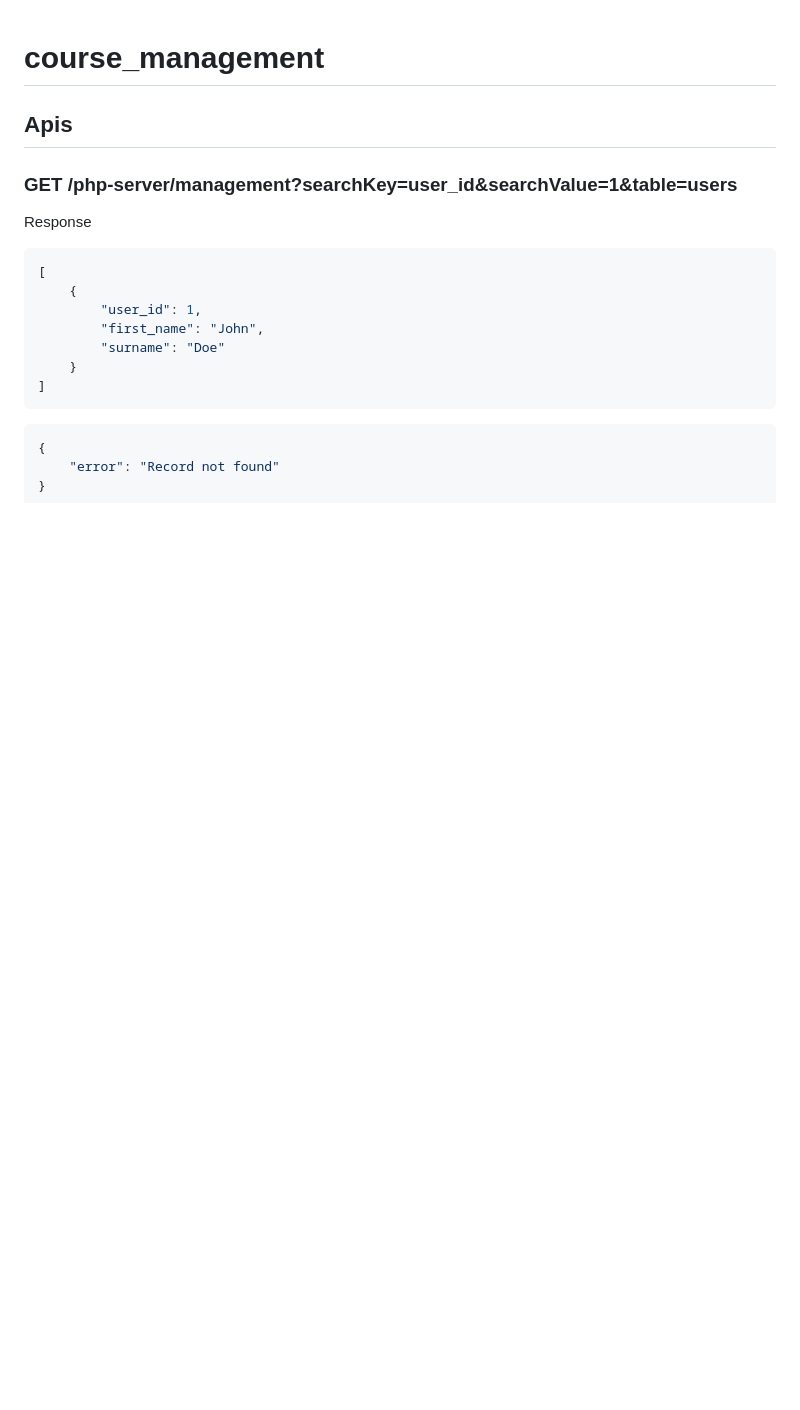
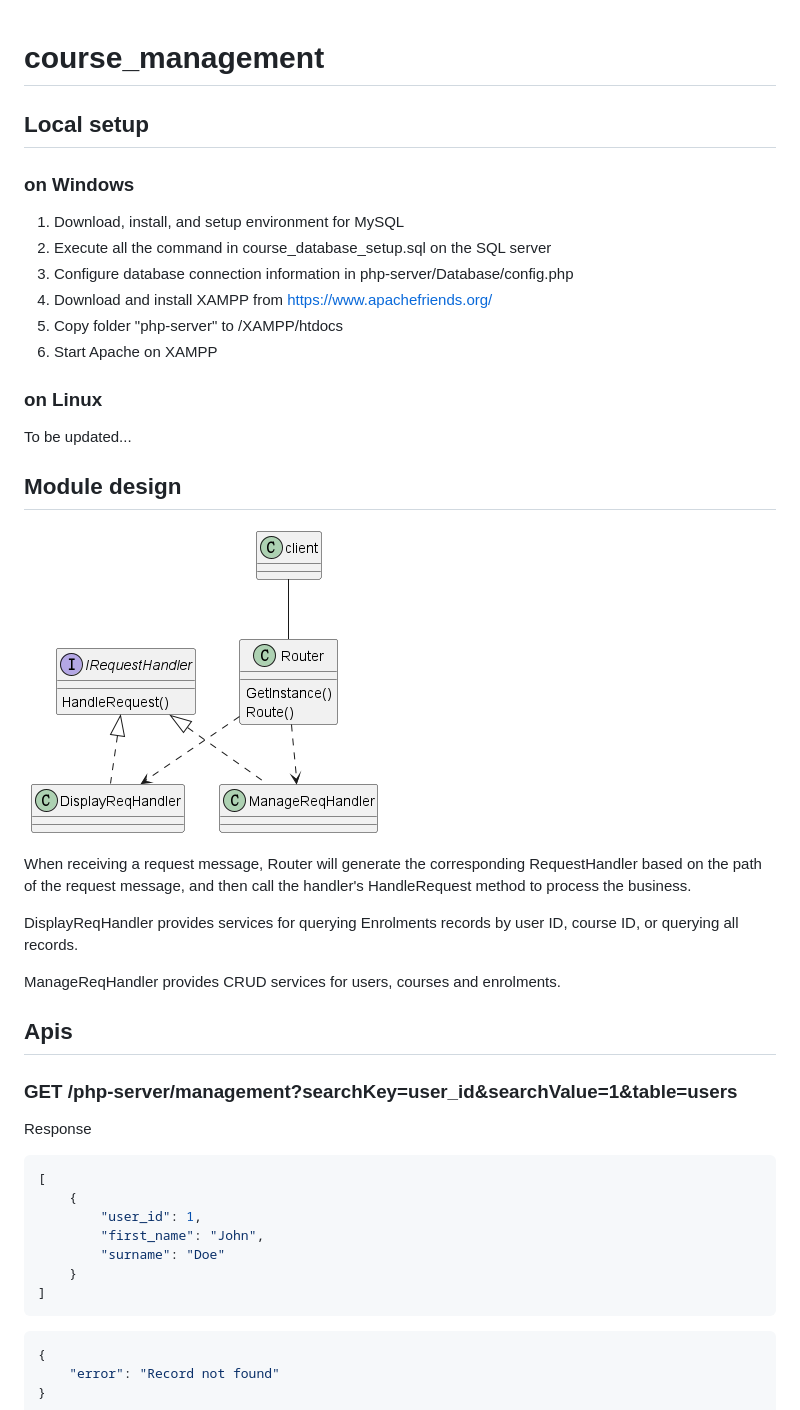
Before and after one commit to wentaol6/course-management-backend, a Markdown page: README.md, the part around the change. GitHub-like rendering; pictures changed too: module-design.png (added); blank space fills up the shorter version.

Commit message:
add comments and README.md

```diff
--- a/README.md
+++ b/README.md
@@ -1,4 +1,31 @@
 # course_management
+## Local setup
+
+### on Windows
+
+1. Download, install, and setup environment for MySQL
+2. Execute all the command in course_database_setup.sql on the SQL server
+3. Configure database connection information in php-server/Database/config.php
+4. Download and install XAMPP from https://www.apachefriends.org/
+5. Copy folder "php-server" to /XAMPP/htdocs
+6. Start Apache on XAMPP
+
+### on Linux
+
+To be updated...
+
+
+
+## Module design
+
+![Alt Text](./module-design.png)
+
+When receiving a request message, Router will generate the corresponding RequestHandler based on the path of the request message, and then call the handler's HandleRequest method to process the business.
+
+DisplayReqHandler provides services for querying Enrolments records by user ID, course ID, or querying all records.
+
+ManageReqHandler provides CRUD services for users, courses and enrolments.
+
 ## Apis
 
 ### GET /php-server/management?searchKey=user_id&searchValue=1&table=users
```
Also changed, not shown: 7 other files.
